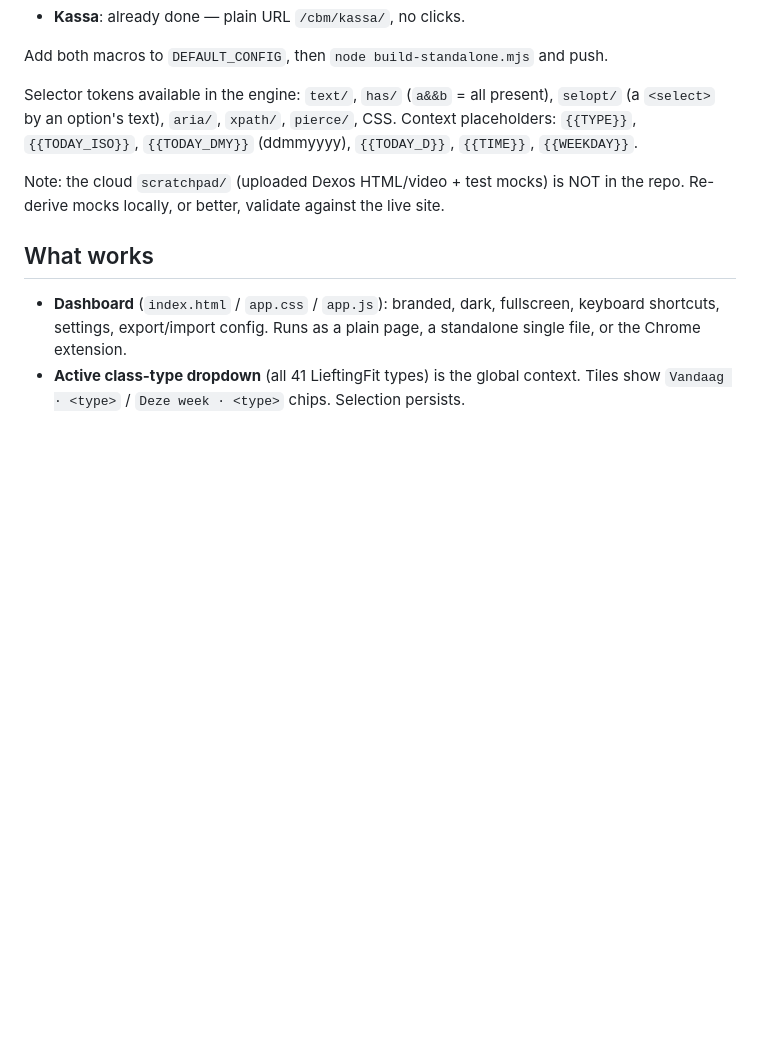
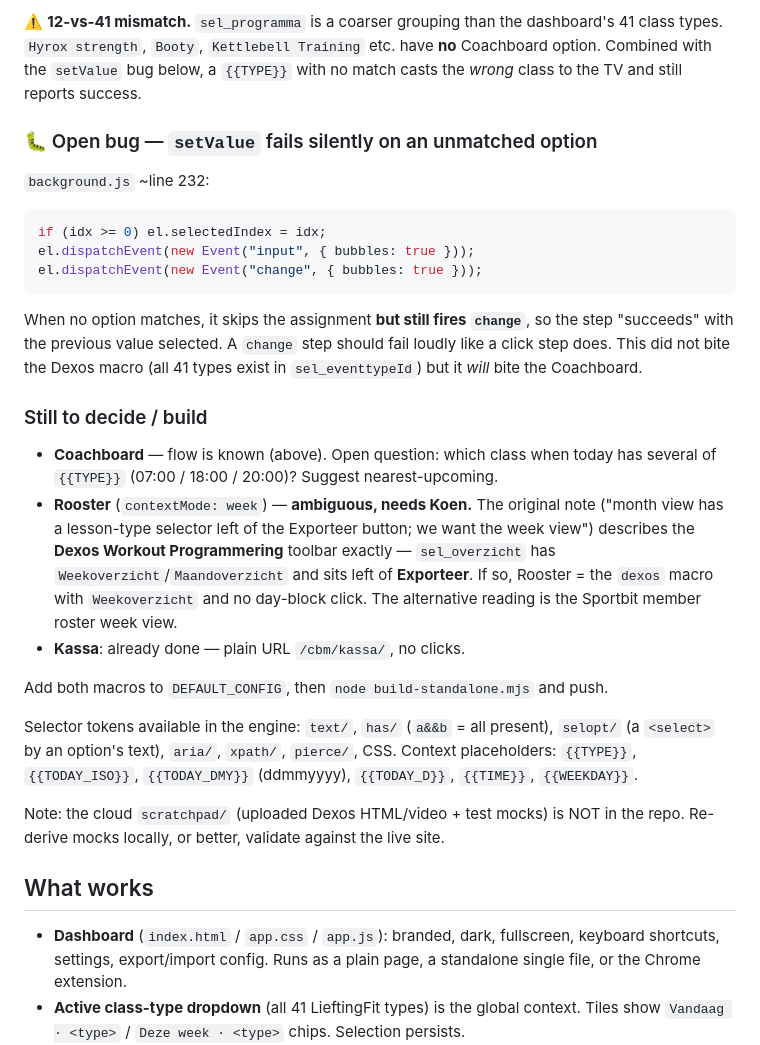
Before and after one commit to Koen-io/LieftingFit-Dashboard-App, a Markdown page: docs/HANDOFF.md, the part around one of its changes. Drawn GitHub-style; blank space fills up the shorter version.

````diff
--- a/docs/HANDOFF.md
+++ b/docs/HANDOFF.md
@@ -45,3 +79,34 @@ whatever step still fails (the toast/`runMacro` reports the exact failed step).
+⚠️ **12-vs-41 mismatch.** `sel_programma` is a coarser grouping than the
+dashboard's 41 class types. `Hyrox strength`, `Booty`, `Kettlebell Training` etc.
+have **no** Coachboard option. Combined with the `setValue` bug below, a
+`{{TYPE}}` with no match casts the *wrong* class to the TV and still reports
+success.
+
+### 🐛 Open bug — `setValue` fails silently on an unmatched option
+
+`background.js` ~line 232:
+
+```js
+if (idx >= 0) el.selectedIndex = idx;
+el.dispatchEvent(new Event("input", { bubbles: true }));
+el.dispatchEvent(new Event("change", { bubbles: true }));
+```
+
+When no option matches, it skips the assignment **but still fires `change`**, so
+the step "succeeds" with the previous value selected. A `change` step should fail
+loudly like a click step does. This did not bite the Dexos macro (all 41 types
+exist in `sel_eventtypeId`) but it *will* bite the Coachboard.
+
+### Still to decide / build
+
+- **Coachboard** — flow is known (above). Open question: which class when today
+  has several of `{{TYPE}}` (07:00 / 18:00 / 20:00)? Suggest nearest-upcoming.
+- **Rooster** (`contextMode: week`) — **ambiguous, needs Koen.** The original note
+  ("month view has a lesson-type selector left of the Exporteer button; we want
+  the week view") describes the **Dexos Workout Programmering** toolbar exactly —
+  `sel_overzicht` has `Weekoverzicht`/`Maandoverzicht` and sits left of
+  **Exporteer**. If so, Rooster = the `dexos` macro with `Weekoverzicht` and no
+  day-block click. The alternative reading is the Sportbit member roster week view.
 - **Kassa**: already done — plain URL `/cbm/kassa/`, no clicks.
 
 Add both macros to `DEFAULT_CONFIG`, then `node build-standalone.mjs` and push.
````
Also changed, not shown: other parts of docs/HANDOFF.md (+68 -34 lines).
